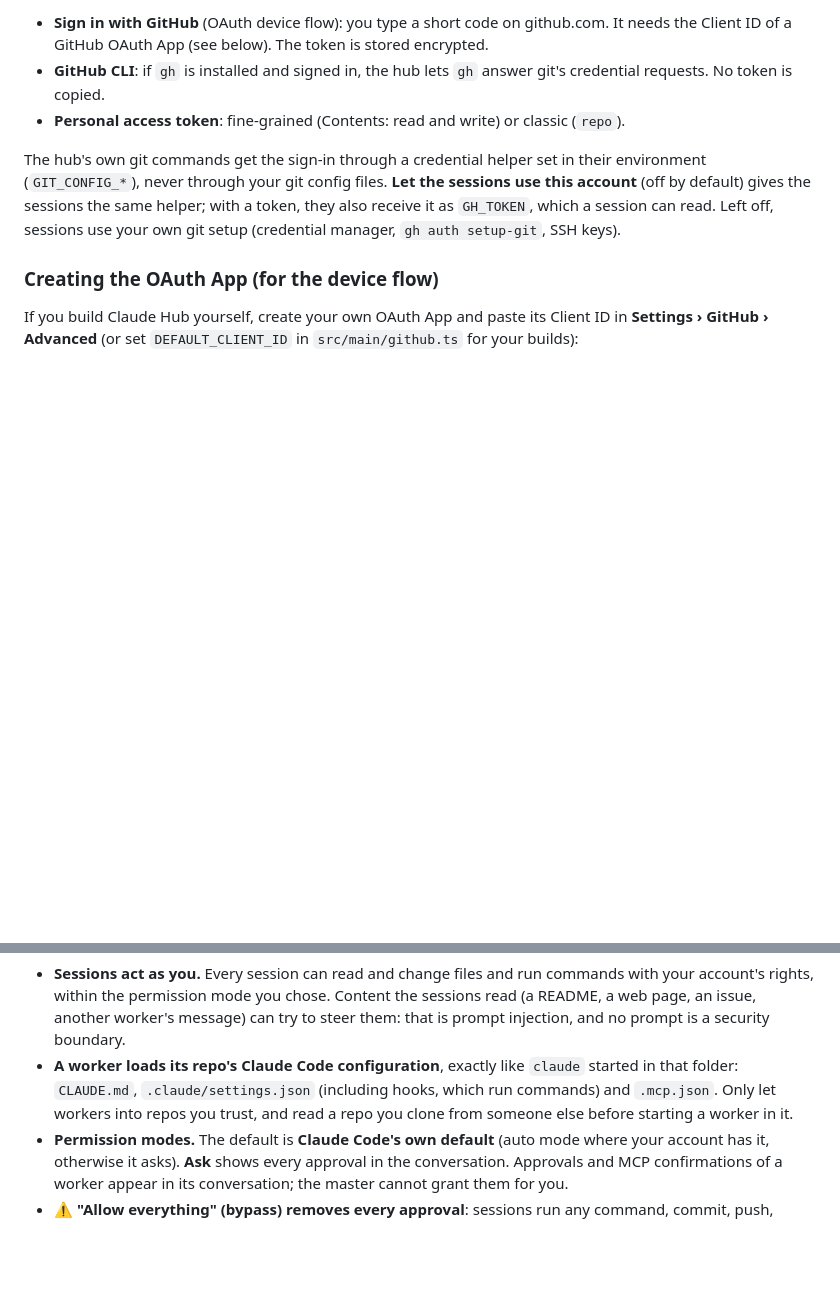
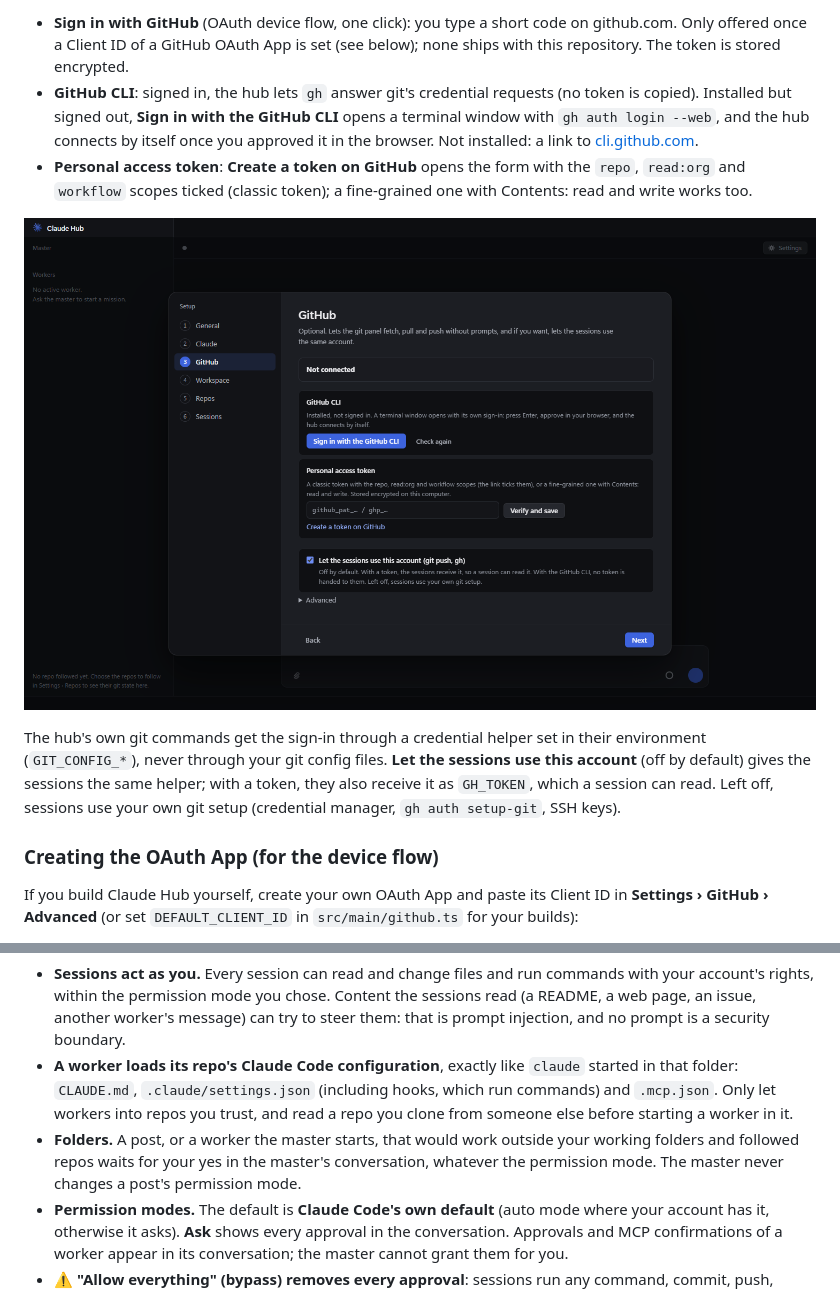
Before and after one commit to Anilito1/ai_box, a Markdown page: README.md, 2 parts joined by grey strips. Rendered like a GitHub page; pictures changed too: docs/screenshots/setup-github.png (added); blank space fills up the shorter version.

```diff
--- a/README.md
+++ b/README.md
@@ -83,7 +91,9 @@ Three ways to connect, all optional:
 
-- **Sign in with GitHub** (OAuth device flow): you type a short code on github.com. It needs the Client ID of a GitHub OAuth App (see below). The token is stored encrypted.
-- **GitHub CLI**: if `gh` is installed and signed in, the hub lets `gh` answer git's credential requests. No token is copied.
-- **Personal access token**: fine-grained (Contents: read and write) or classic (`repo`).
+- **Sign in with GitHub** (OAuth device flow, one click): you type a short code on github.com. Only offered once a Client ID of a GitHub OAuth App is set (see below); none ships with this repository. The token is stored encrypted.
+- **GitHub CLI**: signed in, the hub lets `gh` answer git's credential requests (no token is copied). Installed but signed out, **Sign in with the GitHub CLI** opens a terminal window with `gh auth login --web`, and the hub connects by itself once you approved it in the browser. Not installed: a link to [cli.github.com](https://cli.github.com).
+- **Personal access token**: **Create a token on GitHub** opens the form with the `repo`, `read:org` and `workflow` scopes ticked (classic token); a fine-grained one with Contents: read and write works too.
+
+![First-run setup: GitHub](docs/screenshots/setup-github.png)
 
 The hub's own git commands get the sign-in through a credential helper set in their environment (`GIT_CONFIG_*`), never through your git config files. **Let the sessions use this account** (off by default) gives the sessions the same helper; with a token, they also receive it as `GH_TOKEN`, which a session can read. Left off, sessions use your own git setup (credential manager, `gh auth setup-git`, SSH keys).
 
@@ -114,6 +124,7 @@ Claude Hub gives AI agents your computer. Read this before using it on anything
 
 - **Sessions act as you.** Every session can read and change files and run commands with your account's rights, within the permission mode you chose. Content the sessions read (a README, a web page, an issue, another worker's message) can try to steer them: that is prompt injection, and no prompt is a security boundary.
 - **A worker loads its repo's Claude Code configuration**, exactly like `claude` started in that folder: `CLAUDE.md`, `.claude/settings.json` (including hooks, which run commands) and `.mcp.json`. Only let workers into repos you trust, and read a repo you clone from someone else before starting a worker in it.
+- **Folders.** A post, or a worker the master starts, that would work outside your working folders and followed repos waits for your yes in the master's conversation, whatever the permission mode. The master never changes a post's permission mode.
 - **Permission modes.** The default is **Claude Code's own default** (auto mode where your account has it, otherwise it asks). **Ask** shows every approval in the conversation. Approvals and MCP confirmations of a worker appear in its conversation; the master cannot grant them for you.
 - **⚠ "Allow everything" (bypass) removes every approval**: sessions run any command, commit, push, deploy or SQL, and MCP servers' confirmations (before a `DROP` or `DELETE`, for instance) are accepted automatically. Use it only on a machine, accounts and repos you can afford to lose, and keep backups. It is never on unless you turn it on, after an explicit confirmation.
 - **The window is locked down**: sandboxed renderer with context isolation, strict Content-Security-Policy, sanitized Markdown, no navigation or pop-ups, and every message from the window to the hub is checked to come from its own page. Secrets never reach the window.
```
Also changed, not shown: other parts of README.md (+41 -16 lines), docs/screenshots/main.png, docs/screenshots/setup-claude.png, docs/screenshots/setup-repos.png.
